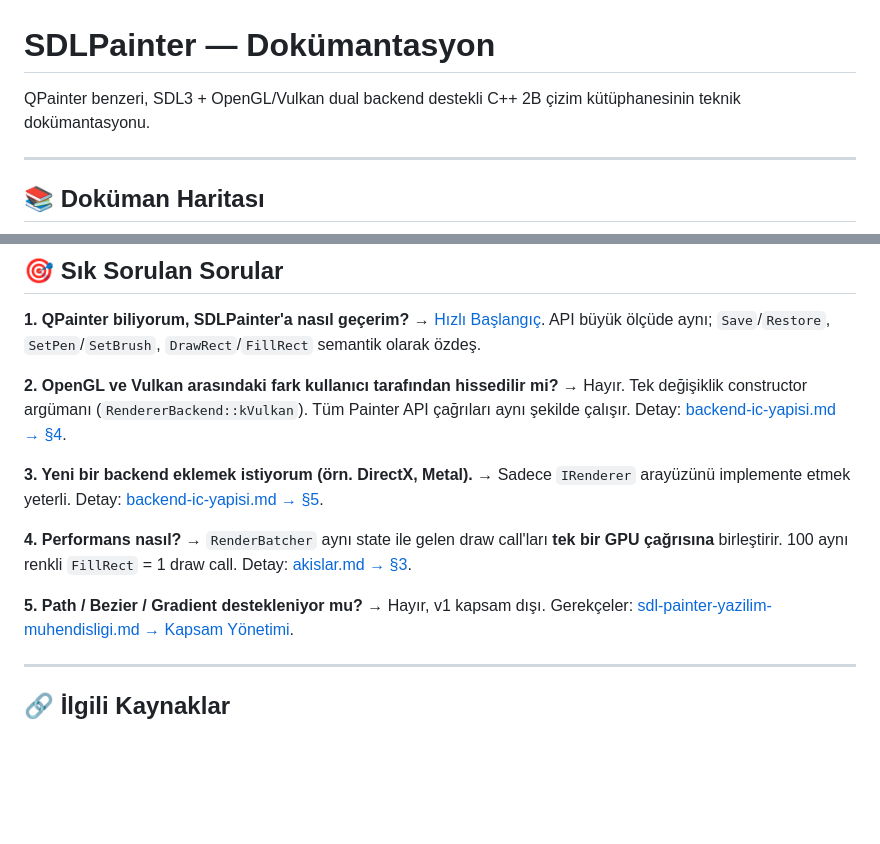
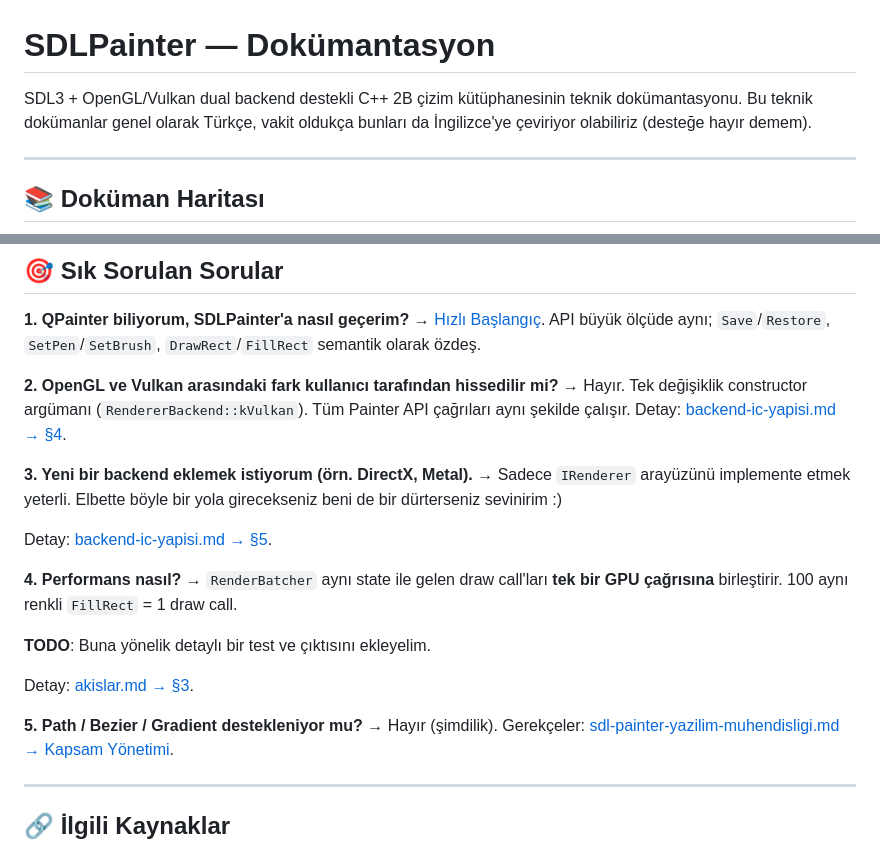
Before and after one commit to yazilimperver/sdl-painter, a Markdown page: doc/README.md, 2 parts joined by grey strips. GitHub-like rendering; blank space fills up the shorter version.

Commit message:
Metin içerikleri güncellenmiştir. [skip ci]

```diff
--- a/doc/README.md
+++ b/doc/README.md
@@ -1,7 +1,7 @@
 # SDLPainter — Dokümantasyon
 
-QPainter benzeri, SDL3 + OpenGL/Vulkan dual backend destekli C++ 2B
-çizim kütüphanesinin teknik dokümantasyonu.
+SDL3 + OpenGL/Vulkan dual backend destekli C++ 2B çizim kütüphanesinin teknik dokümantasyonu.
+Bu teknik dokümanlar genel olarak Türkçe, vakit oldukça bunları da İngilizce'ye çeviriyor olabiliriz (desteğe hayır demem).
 
 ---
 
@@ -97,16 +97,21 @@ Tüm Painter API çağrıları aynı şekilde çalışır. Detay:
 [backend-ic-yapisi.md → §4](backend-ic-yapisi.md#4-iki-backendin-aynı-painter-çağrısına-verdiği-yanıt).
 
 **3. Yeni bir backend eklemek istiyorum (örn. DirectX, Metal).**
-→ Sadece `IRenderer` arayüzünü implemente etmek yeterli. Detay:
+→ Sadece `IRenderer` arayüzünü implemente etmek yeterli. Elbette böyle bir yola girecekseniz beni de bir dürterseniz sevinirim :)
+
+ Detay:
 [backend-ic-yapisi.md → §5](backend-ic-yapisi.md#5-backend-eklemek).
 
 **4. Performans nasıl?**
 → `RenderBatcher` aynı state ile gelen draw call'ları **tek bir GPU
 çağrısına** birleştirir. 100 aynı renkli `FillRect` = 1 draw call.
+
+**TODO**: Buna yönelik detaylı bir test ve çıktısını ekleyelim.
+
 Detay: [akislar.md → §3](akislar.md#3-render-batcher-akışı).
 
 **5. Path / Bezier / Gradient destekleniyor mu?**
-→ Hayır, v1 kapsam dışı. Gerekçeler:
+→ Hayır (şimdilik). Gerekçeler:
 [sdl-painter-yazilim-muhendisligi.md → Kapsam Yönetimi](sdl-painter-yazilim-muhendisligi.md#kapsam-yönetimi).
 
 ---
```
Also changed, not shown: CHANGELOG.md (+3 -3 lines).
